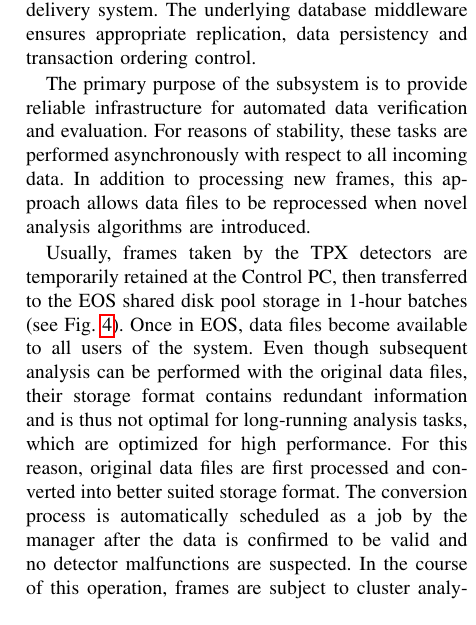
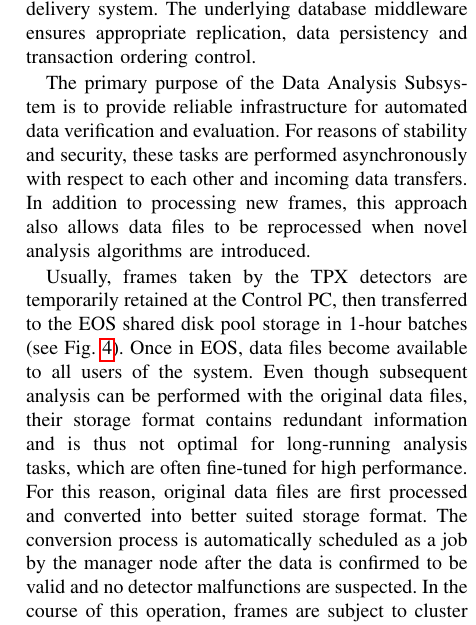
Before and after one commit to petrmanek/atlastpx-sw-paper, a LaTeX paper (atlastpx_sw_article.tex): part of one column of page 3 of 4, cut so that both start at the same text. Compiled offline with pdfLaTeX.

Commit message:
Changed several detais about data processing.

```diff
--- a/atlastpx_sw_article.tex
+++ b/atlastpx_sw_article.tex
@@ -132,7 +132,7 @@ The Data Analysis Subsystem is comprised of virtual machines hosted at the CERN
 
 Scheduling and completion of such jobs as well as the heartbeat and load state of worker nodes is continuously tracked by a single centralized \textit{manager node}, which indirectly communicates with all workers through shared PostgreSQL database cluster. The cluster operates independently of all nodes, providing additional level of robustness to the entire system. It is responsible for maintaining a priority queue for scheduled jobs, a job locking mechanism for worker nodes, periodically updated worker node manifest and alert delivery system. The underlying database middleware ensures appropriate replication, data persistency and transaction ordering control.
 
-The primary purpose of the subsystem is to provide reliable infrastructure for automated data verification and evaluation. For reasons of stability, these tasks are performed asynchronously with respect to all incoming data. In addition to processing new frames, this approach allows data files to be reprocessed when novel analysis algorithms are introduced.
+The primary purpose of the Data Analysis Subsystem is to provide reliable infrastructure for automated data verification and evaluation. For reasons of stability and security, these tasks are performed asynchronously with respect to each other and incoming data transfers. In addition to processing new frames, this approach also allows data files to be reprocessed when novel analysis algorithms are introduced.
 
 \begin{figure}[tbp]
 	\centering
@@ -141,7 +141,7 @@ The primary purpose of the subsystem is to provide reliable infrastructure for a
     \label{fig:data_flow}
 \end{figure}
 
-Usually, frames taken by the TPX detectors are temporarily retained at the Control PC, then transferred to the EOS shared disk pool storage in 1-hour batches (see Fig.~\ref{fig:data_flow}). Once in EOS, data files become available to all users of the system. Even though subsequent analysis can be performed with the original data files, their storage format contains redundant information and is thus not optimal for long-running analysis tasks, which are optimized for high performance. For this reason, original data files are first processed and converted into better suited storage format. The conversion process is automatically scheduled as a job by the manager after the data is confirmed to be valid and no detector malfunctions are suspected. In the course of this operation, frames are subject to cluster analysis~\cite{Holy2008} and measurements are combined with energy calibration data~\cite{Jakubek2011}. Results of this process are stored back in EOS in format compatible with the ROOT Data Analysis Framework~\cite{ROOT}.
+Usually, frames taken by the TPX detectors are temporarily retained at the Control PC, then transferred to the EOS shared disk pool storage in 1-hour batches (see Fig.~\ref{fig:data_flow}). Once in EOS, data files become available to all users of the system. Even though subsequent analysis can be performed with the original data files, their storage format contains redundant information and is thus not optimal for long-running analysis tasks, which are often fine-tuned for high performance. For this reason, original data files are first processed and converted into better suited storage format. The conversion process is automatically scheduled as a job by the manager node after the data is confirmed to be valid and no detector malfunctions are suspected. In the course of this operation, frames are subject to cluster analysis~\cite{Holy2008} and measurements are combined with energy calibration data~\cite{Jakubek2011}. Results of this process are stored back in EOS in format compatible with the ROOT Data Analysis Framework~\cite{ROOT}.
 
 The produced files are utilized as a database by the Data Visualization Application. In addition, these files serve as a starting point for further analysis performed manually. The original data files are compressed and downloaded to backup archive media.
 
```
